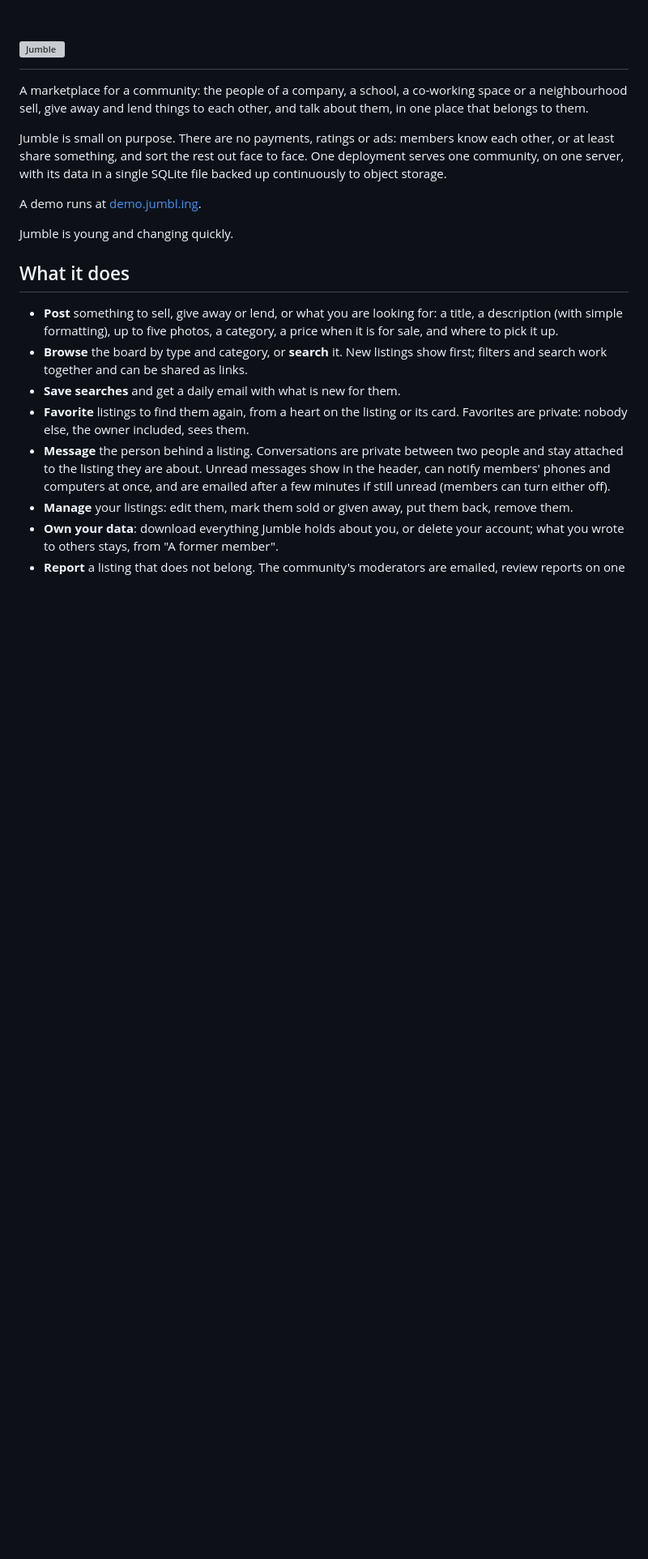
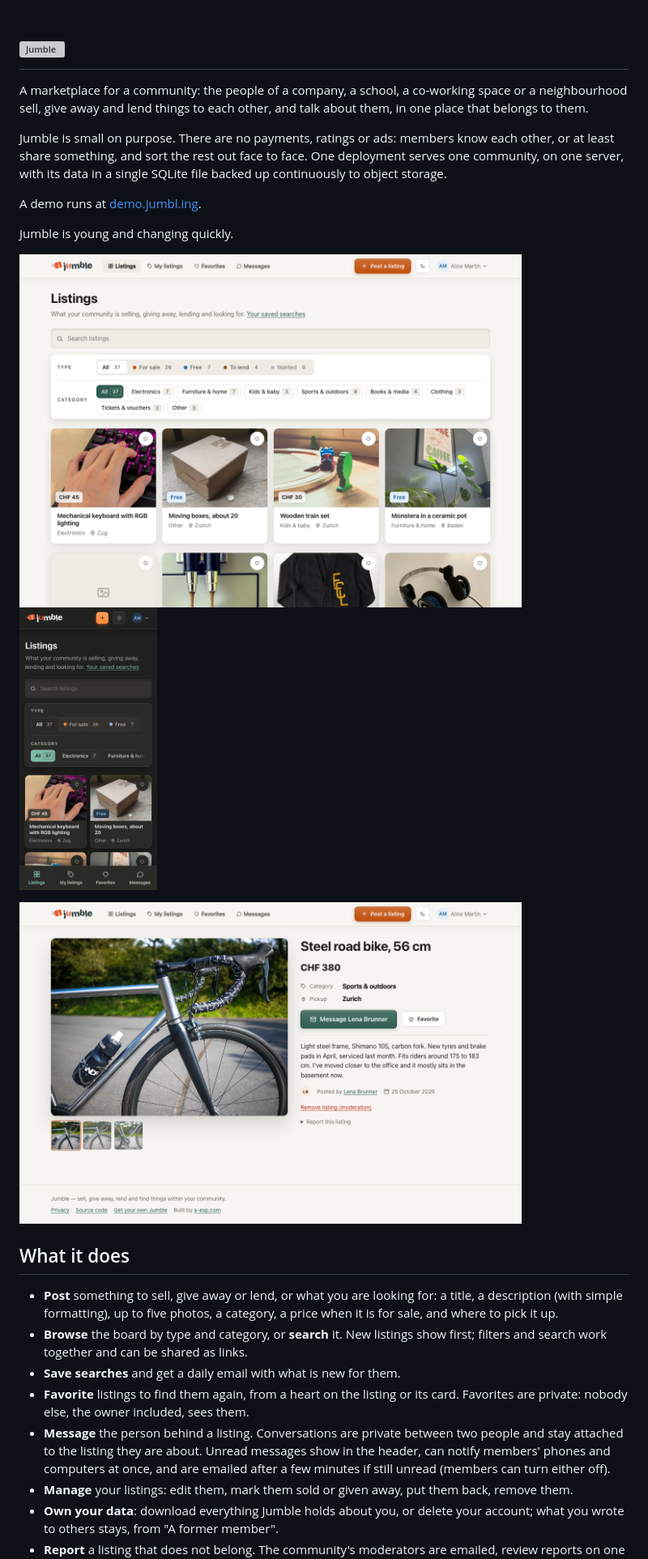
Before and after one commit to mpenet/jumble, a Markdown page: README.md, the part around the change. Shown at 81% size. GitHub-like rendering; pictures changed too: doc/images/board.png (added), doc/images/listing.png (added), doc/images/phone-dark.png (added); blank space fills up the shorter version; grey boxes are pictures that could not be loaded.

Commit message:
README: screenshots of the board, a listing, and a phone in the dark theme

```diff
--- a/README.md
+++ b/README.md
@@ -17,6 +17,14 @@ in a single SQLite file backed up continuously to object storage.
 A demo runs at [demo.jumbl.ing](https://demo.jumbl.ing).
 
 Jumble is young and changing quickly.
+
+<p>
+  <img src="doc/images/board.png" alt="The board: listings with their photos, filtered by type and category" width="620">
+  <img src="doc/images/phone-dark.png" alt="The board on a phone, in the dark theme" width="170">
+</p>
+<p>
+  <img src="doc/images/listing.png" alt="A listing: photos, price, category, where to pick it up, and a button to message its owner" width="620">
+</p>
 
 ## What it does
 
```
